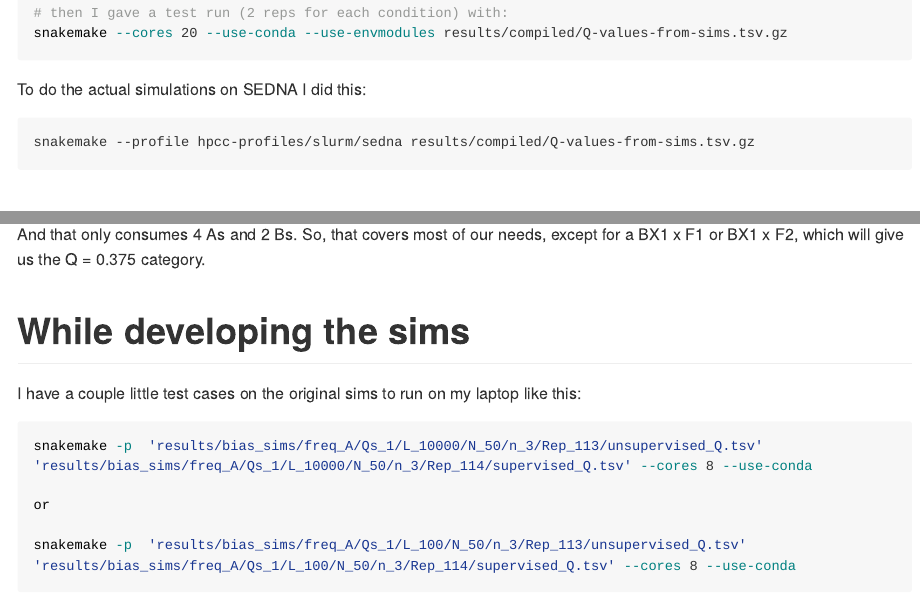
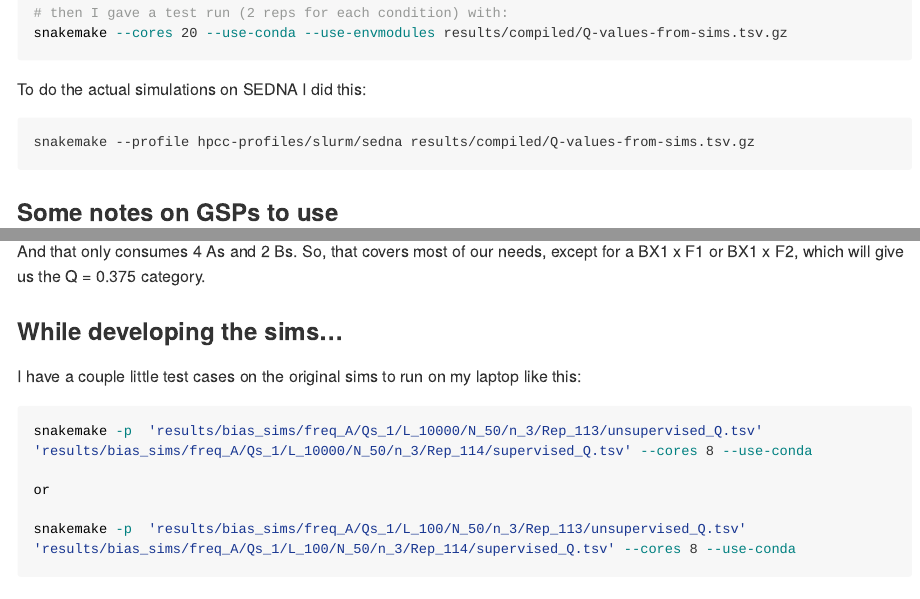
Before and after one commit to eriqande/gscramble-paper-sims-and-analyses, an R Markdown document (README.Rmd): the page in a window 1100 px wide, from 790 px down, and a second part further down, joined at a grey line. The pictures show the output file README.md that the author committed with the source, drawn offline in the style of GitHub; long lines of code are wrapped.

Commit message:
Tweak section headings on README

````diff
--- a/README.Rmd
+++ b/README.Rmd
@@ -51,7 +51,7 @@ To do the actual simulations on SEDNA I did this:
 snakemake --profile hpcc-profiles/slurm/sedna results/compiled/Q-values-from-sims.tsv.gz
 ```
 
-# Some notes on GSPs to use
+### Some notes on GSPs to use
 
 To get large numbers of simulated admixed individuals of different admixture fractions
 when using gscramble we note that:
@@ -66,7 +66,7 @@ And that only consumes 4 As and 2 Bs.  So, that covers most of our
 needs, except for a BX1 x F1 or BX1 x F2, which will give us the Q = 0.375
 category.
 
-# While developing the sims
+### While developing the sims...
 
 I have a couple little test cases on the original sims to run on my laptop like this:
 ```sh
````
Also changed, not shown: README.md.
